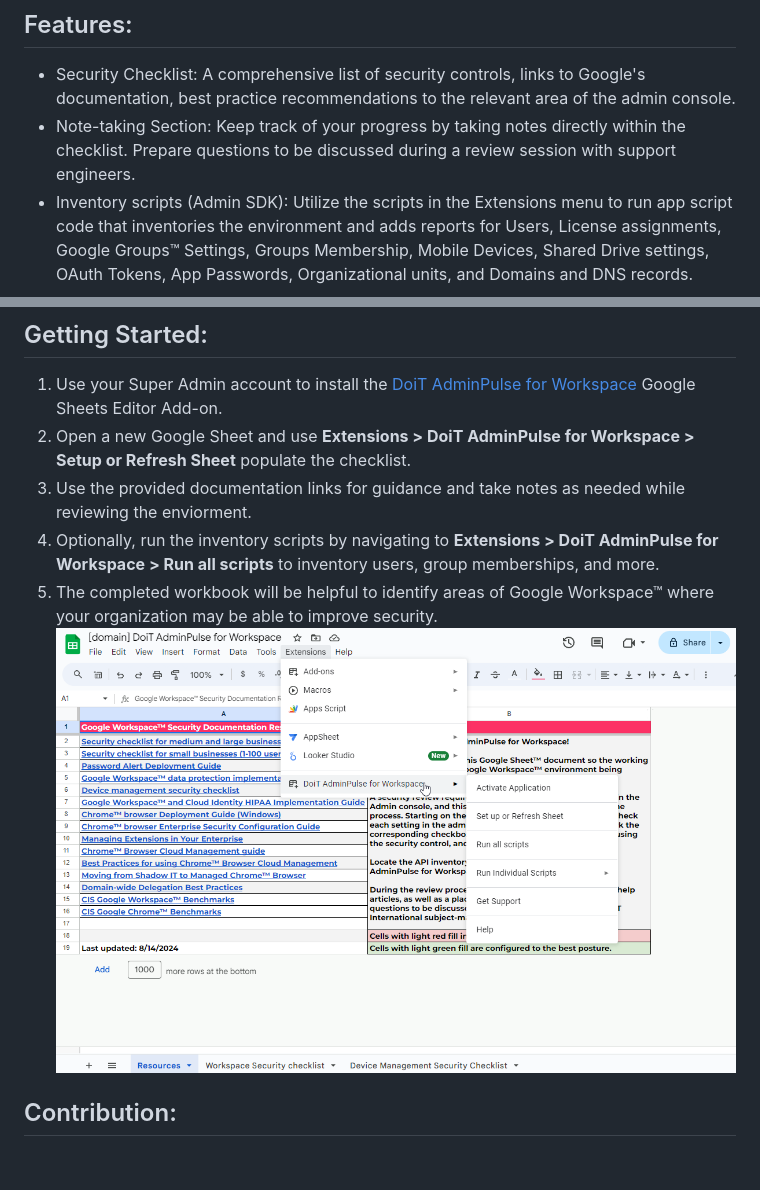
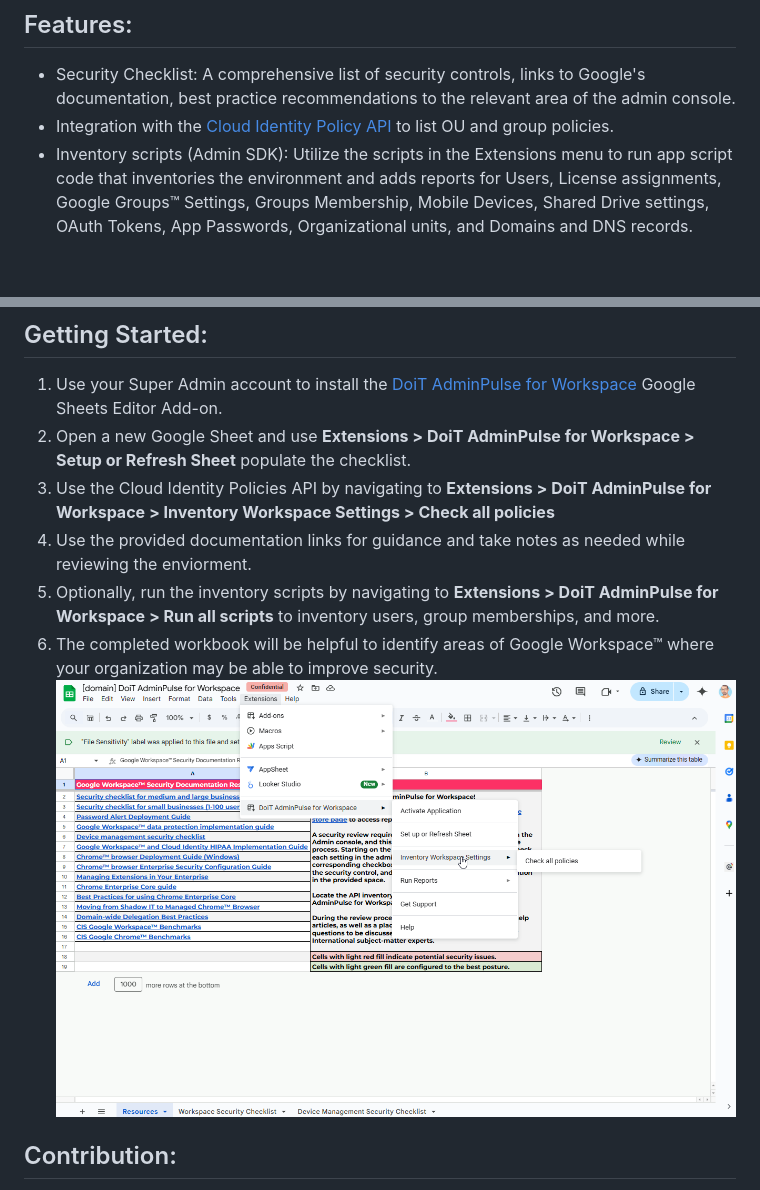
Before and after one commit to doitintl/DoiT-AdminPulse-for-Workspace, a Markdown page: README.md, 2 parts joined by grey strips. Rendered like a GitHub page; pictures changed too: Fetch Info.png; blank space fills up the shorter version.

Commit message:
Integration of Cloud Policies API
This is a major change introducing the Cloud Policies API for automated inventory of available settings.

```diff
--- a/README.md
+++ b/README.md
@@ -11,7 +11,7 @@ The tool has two main components: The checklist of security settings with links
 ## Features:
 
 * Security Checklist: A comprehensive list of security controls, links to Google's documentation, best practice recommendations to the relevant area of the admin console.
-* Note-taking Section: Keep track of your progress by taking notes directly within the checklist. Prepare questions to be discussed during a review session with support engineers.
+* Integration with the [Cloud Identity Policy API](https://cloud.google.com/identity/docs/concepts/overview-policies) to list OU and group policies.
 * Inventory scripts (Admin SDK): Utilize the scripts in the Extensions menu to run app script code that inventories the environment and adds reports for Users, License assignments, Google Groups™ Settings, Groups Membership, Mobile Devices, Shared Drive settings, OAuth Tokens, App Passwords, Organizational units, and Domains and DNS records.
 
 ## Prerequisites:
@@ -22,9 +22,10 @@ This tool requires super admin access to your Google Workspace™ or Cloud Ident
 
 1. Use your Super Admin account to install the [DoiT AdminPulse for Workspace](https://workspace.google.com/marketplace/app/doit_adminpulse_for_workspace/639424393187) Google Sheets Editor Add-on.
 2. Open a new Google Sheet and use **Extensions > DoiT AdminPulse for Workspace > Setup or Refresh Sheet** populate the checklist.
-3. Use the provided documentation links for guidance and take notes as needed while reviewing the enviorment.
-4. Optionally, run the inventory scripts by navigating to **Extensions > DoiT AdminPulse for Workspace > Run all scripts** to inventory users, group memberships, and more.
-5. The completed workbook will be helpful to identify areas of Google Workspace™ where your organization may be able to improve security.
+3. Use the Cloud Identity Policies API by navigating to **Extensions > DoiT AdminPulse for Workspace > Inventory Workspace Settings > Check all policies**
+4. Use the provided documentation links for guidance and take notes as needed while reviewing the enviorment.
+5. Optionally, run the inventory scripts by navigating to **Extensions > DoiT AdminPulse for Workspace > Run all scripts** to inventory users, group memberships, and more.
+6. The completed workbook will be helpful to identify areas of Google Workspace™ where your organization may be able to improve security.
 ![Fetch Info menu button\](image.png)](<Fetch Info.png>)
 
 ## Contribution:
```
Also changed, not shown: 5 other files.
